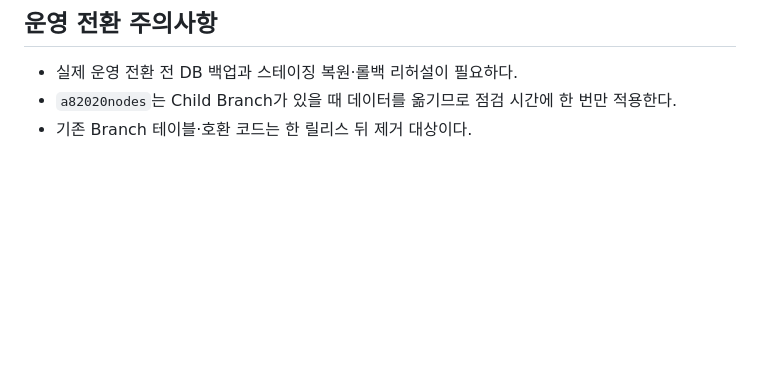
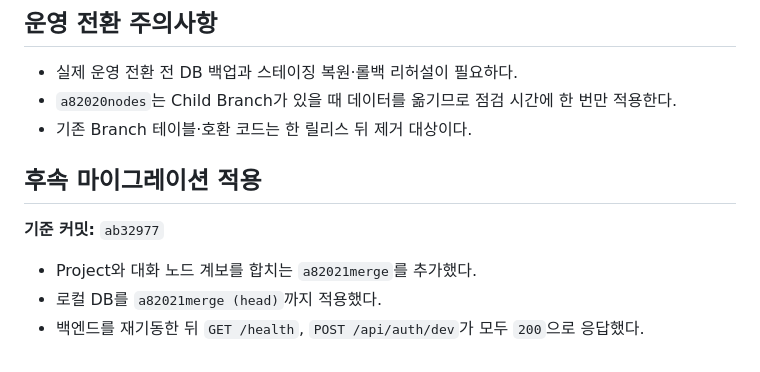
Before and after one commit to Context-Engineering-Capstone-Design/FlowKit, a Markdown page: docs/02_result/0820_20_통합_대화_노드_구현과_전환.md, the part around the change. Drawn GitHub-style; blank space fills up the shorter version.

Commit message:
docs(db): 대화 노드 마이그레이션 적용 결과를 기록한다

```diff
--- a/docs/02_result/0820_20_통합_대화_노드_구현과_전환.md
+++ b/docs/02_result/0820_20_통합_대화_노드_구현과_전환.md
@@ -57,3 +57,11 @@
 - 실제 운영 전환 전 DB 백업과 스테이징 복원·롤백 리허설이 필요하다.
 - `a82020nodes`는 Child Branch가 있을 때 데이터를 옮기므로 점검 시간에 한 번만 적용한다.
 - 기존 Branch 테이블·호환 코드는 한 릴리스 뒤 제거 대상이다.
+
+## 후속 마이그레이션 적용
+
+**기준 커밋:** `ab32977`
+
+- Project와 대화 노드 계보를 합치는 `a82021merge`를 추가했다.
+- 로컬 DB를 `a82021merge (head)`까지 적용했다.
+- 백엔드를 재기동한 뒤 `GET /health`, `POST /api/auth/dev`가 모두 `200`으로 응답했다.
```
